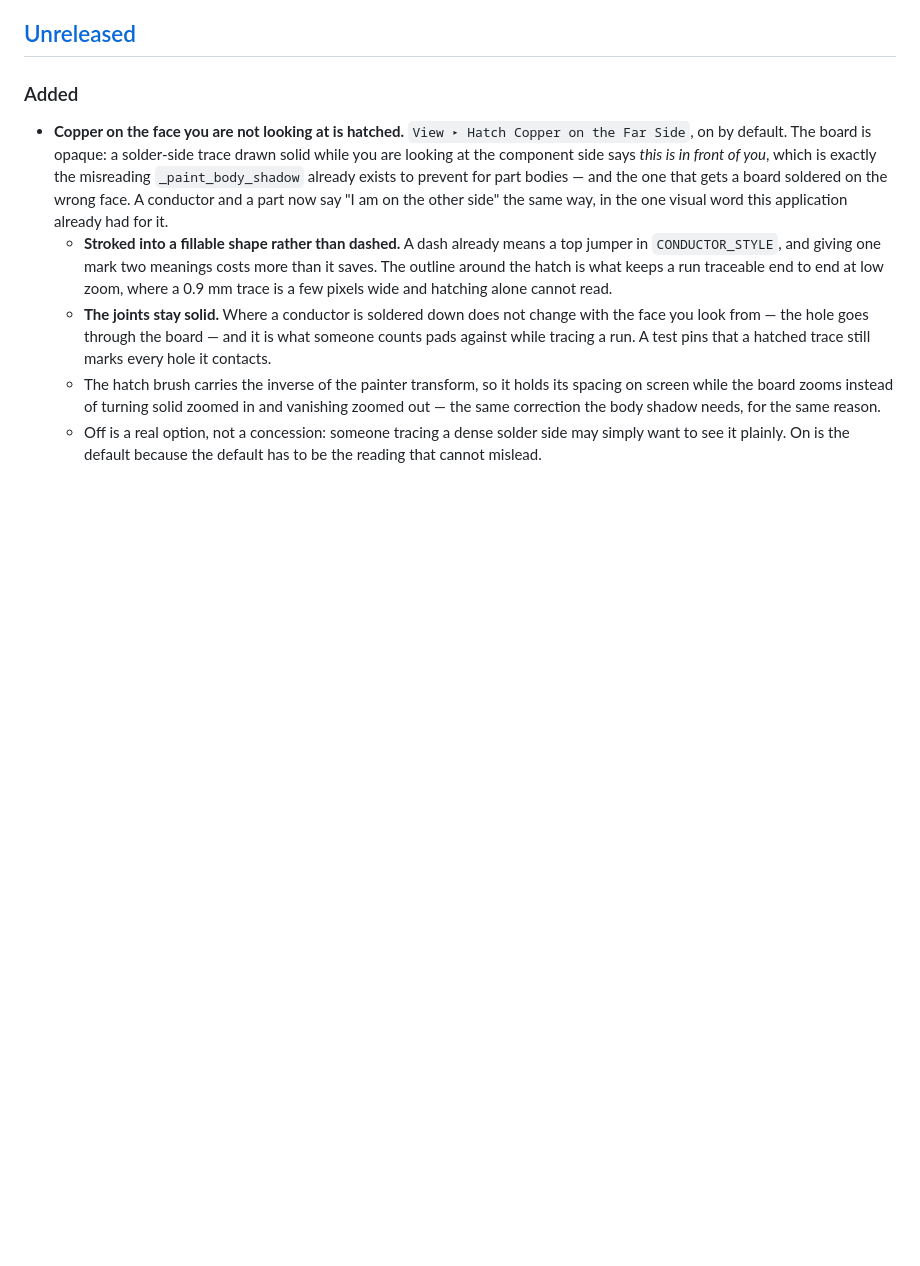
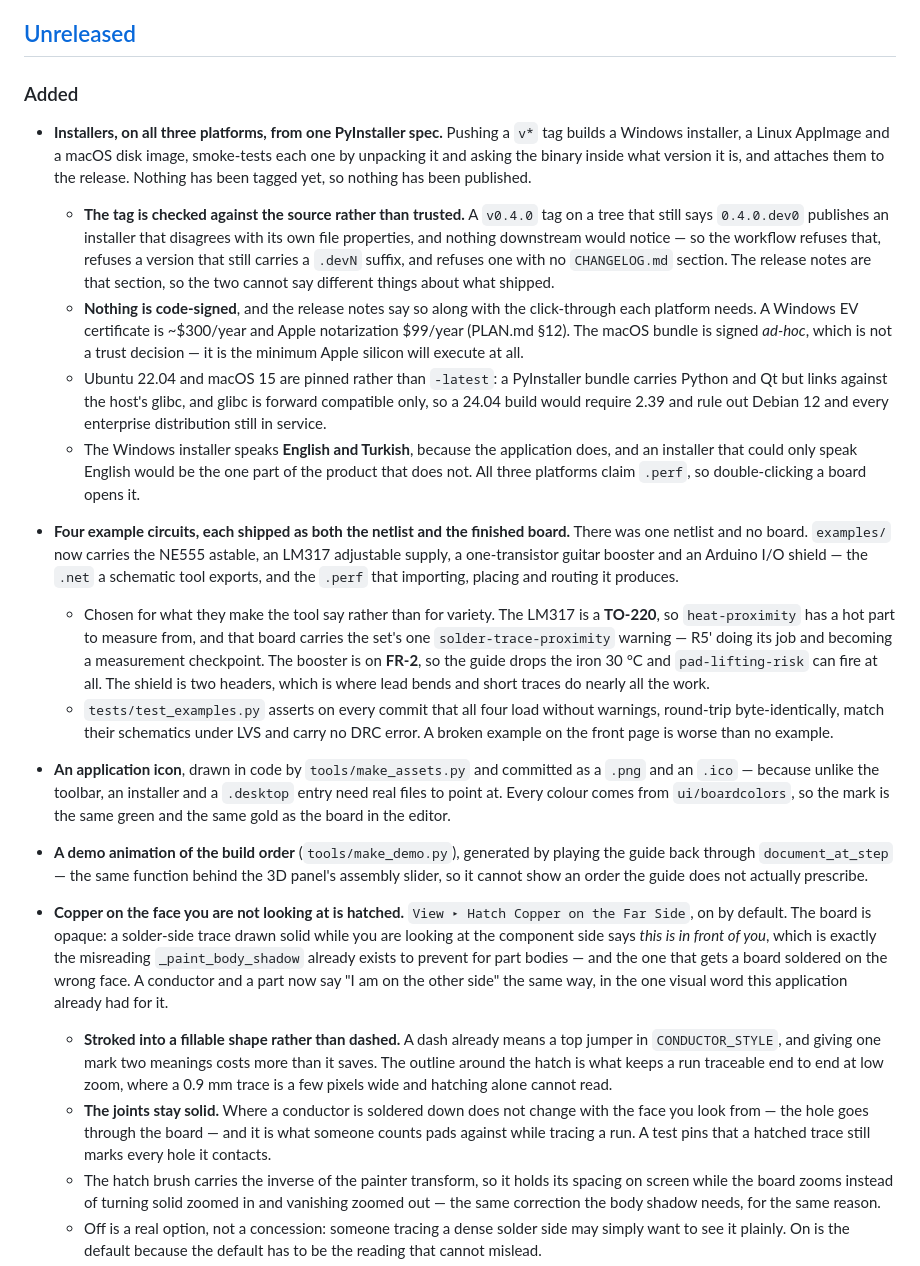
Before and after one commit to medinstech/perfstudio, a Markdown page: CHANGELOG.md, the part around the change. Drawn GitHub-style; blank space fills up the shorter version.

Commit message:
Write down what the last commit added
CONTRIBUTING.md now asks contributors for a changelog entry for anything a user
would notice, and installers, four example boards and an application icon are all
things a user notices. The rule is worth less than nothing if the commit that
introduced it skips it.

Co-Authored-By: Claude Opus 5 (1M context) <noreply@anthropic.com>

```diff
--- a/CHANGELOG.md
+++ b/CHANGELOG.md
@@ -21,6 +21,52 @@ closed without a bump.
 ## [Unreleased]
 
 ### Added
+
+- **Installers, on all three platforms, from one PyInstaller spec.** Pushing a `v*` tag
+  builds a Windows installer, a Linux AppImage and a macOS disk image, smoke-tests each
+  one by unpacking it and asking the binary inside what version it is, and attaches them
+  to the release. Nothing has been tagged yet, so nothing has been published.
+  - **The tag is checked against the source rather than trusted.** A `v0.4.0` tag on a
+    tree that still says `0.4.0.dev0` publishes an installer that disagrees with its own
+    file properties, and nothing downstream would notice — so the workflow refuses that,
+    refuses a version that still carries a `.devN` suffix, and refuses one with no
+    `CHANGELOG.md` section. The release notes are that section, so the two cannot say
+    different things about what shipped.
+  - **Nothing is code-signed**, and the release notes say so along with the click-through
+    each platform needs. A Windows EV certificate is ~$300/year and Apple notarization
+    $99/year (PLAN.md §12). The macOS bundle is signed *ad-hoc*, which is not a trust
+    decision — it is the minimum Apple silicon will execute at all.
+  - Ubuntu 22.04 and macOS 15 are pinned rather than `-latest`: a PyInstaller bundle
+    carries Python and Qt but links against the host's glibc, and glibc is forward
+    compatible only, so a 24.04 build would require 2.39 and rule out Debian 12 and every
+    enterprise distribution still in service.
+  - The Windows installer speaks **English and Turkish**, because the application does,
+    and an installer that could only speak English would be the one part of the product
+    that does not. All three platforms claim `.perf`, so double-clicking a board opens it.
+
+- **Four example circuits, each shipped as both the netlist and the finished board.**
+  There was one netlist and no board. `examples/` now carries the NE555 astable, an LM317
+  adjustable supply, a one-transistor guitar booster and an Arduino I/O shield — the
+  `.net` a schematic tool exports, and the `.perf` that importing, placing and routing it
+  produces.
+  - Chosen for what they make the tool say rather than for variety. The LM317 is a
+    **TO-220**, so `heat-proximity` has a hot part to measure from, and that board carries
+    the set's one `solder-trace-proximity` warning — R5' doing its job and becoming a
+    measurement checkpoint. The booster is on **FR-2**, so the guide drops the iron 30 °C
+    and `pad-lifting-risk` can fire at all. The shield is two headers, which is where lead
+    bends and short traces do nearly all the work.
+  - `tests/test_examples.py` asserts on every commit that all four load without warnings,
+    round-trip byte-identically, match their schematics under LVS and carry no DRC error.
+    A broken example on the front page is worse than no example.
+
+- **An application icon**, drawn in code by `tools/make_assets.py` and committed as a
+  `.png` and an `.ico` — because unlike the toolbar, an installer and a `.desktop` entry
+  need real files to point at. Every colour comes from `ui/boardcolors`, so the mark is
+  the same green and the same gold as the board in the editor.
+
+- **A demo animation of the build order** (`tools/make_demo.py`), generated by playing the
+  guide back through `document_at_step` — the same function behind the 3D panel's assembly
+  slider, so it cannot show an order the guide does not actually prescribe.
 
 - **Copper on the face you are not looking at is hatched.** `View ▸ Hatch Copper on the Far
   Side`, on by default. The board is opaque: a solder-side trace drawn solid while you are
```
